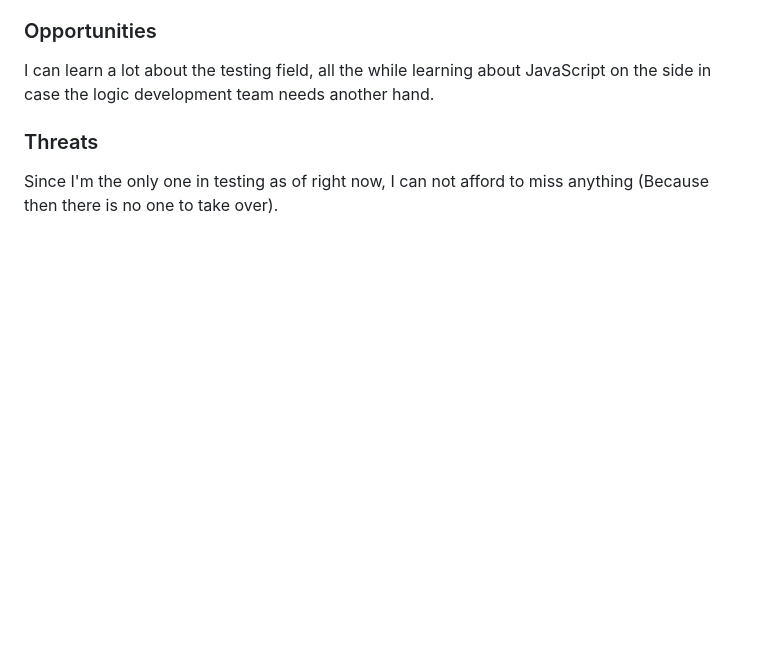
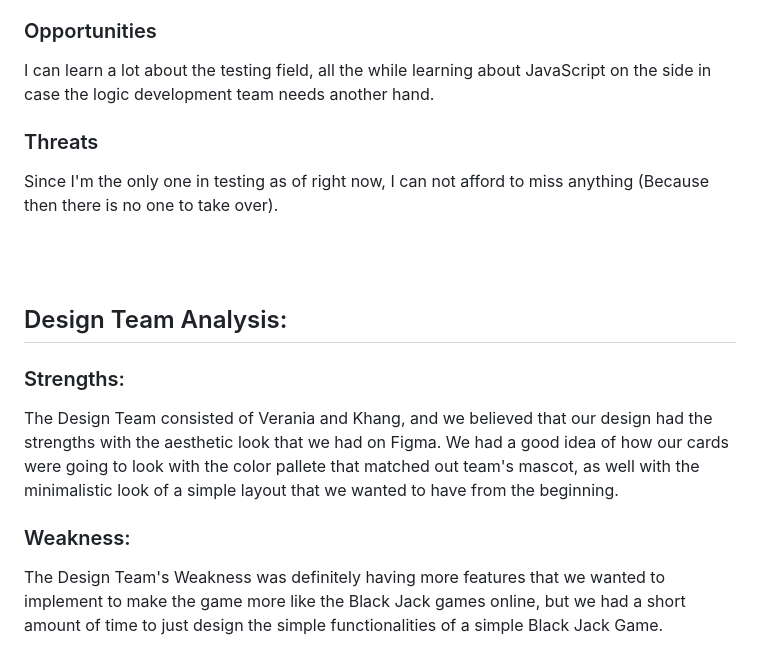
Before and after one commit to cse110-sp25-group11/warmup-exercise, a Markdown page: testing/swot.md, the part around the change. Drawn GitHub-style; blank space fills up the shorter version.

Commit message:
Added the Strengths and Weakness for the Design Team SWOT Analysis

```diff
--- a/testing/swot.md
+++ b/testing/swot.md
@@ -47,3 +47,10 @@ Working alone was also a weakness because the tests I made were the ones that wo
 I can learn a lot about the testing field, all the while learning about JavaScript on the side in case the logic development team needs another hand.
 ### Threats
 Since I'm the only one in testing as of right now, I can not afford to miss anything (Because then there is no one to take over).
+
+<br><br>
+## Design Team Analysis:
+### Strengths:
+The Design Team consisted of Verania and Khang, and we believed that our design had the strengths with the aesthetic look that we had on Figma. We had a good idea of how our cards were going to look with the color pallete that matched out team's mascot, as well with the minimalistic look of a simple layout that we wanted to have from the beginning.
+### Weakness:
+The Design Team's Weakness was definitely having more features that we wanted to implement to make the game more like the Black Jack games online, but we had a short amount of time to just design the simple functionalities of a simple Black Jack Game.
```
